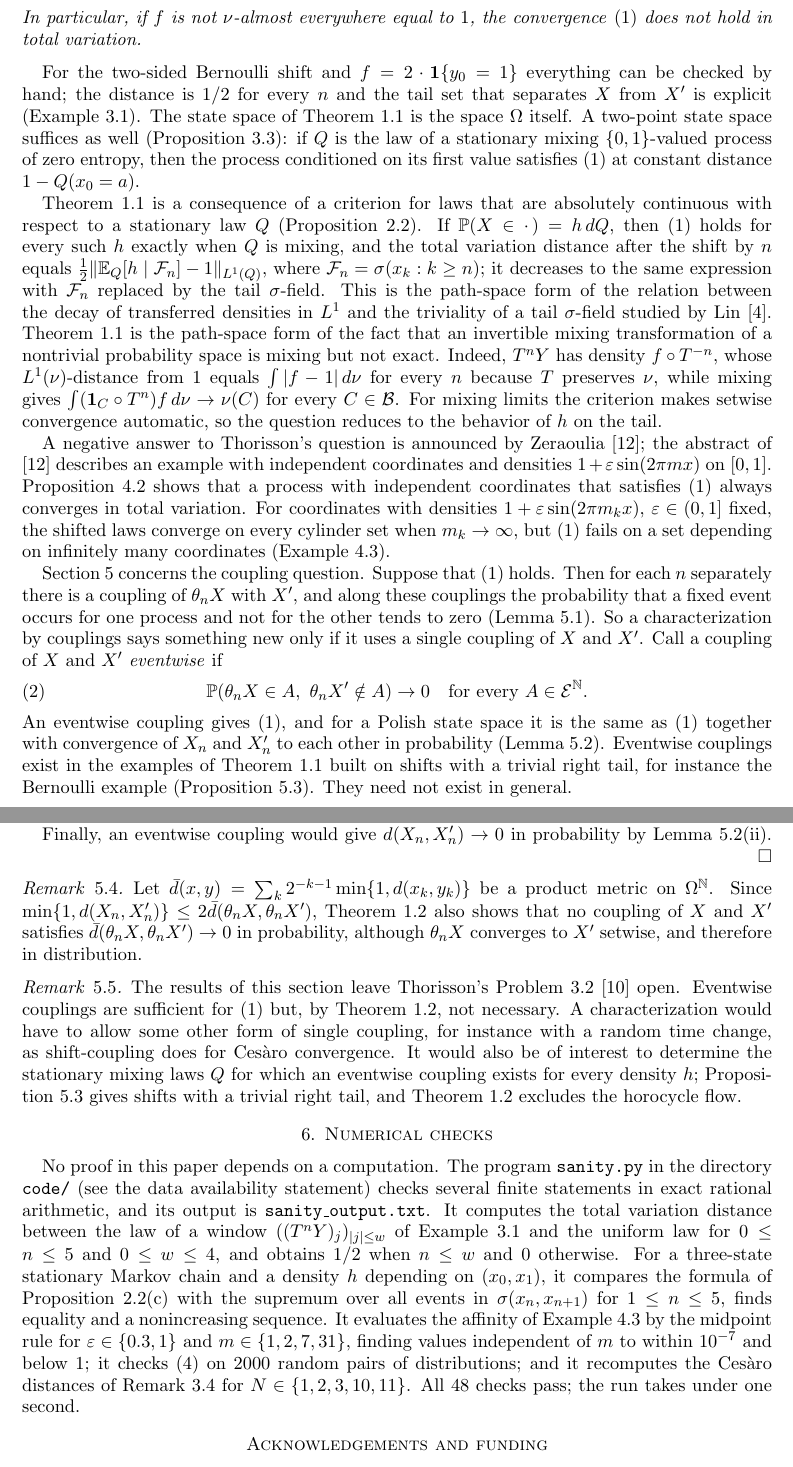
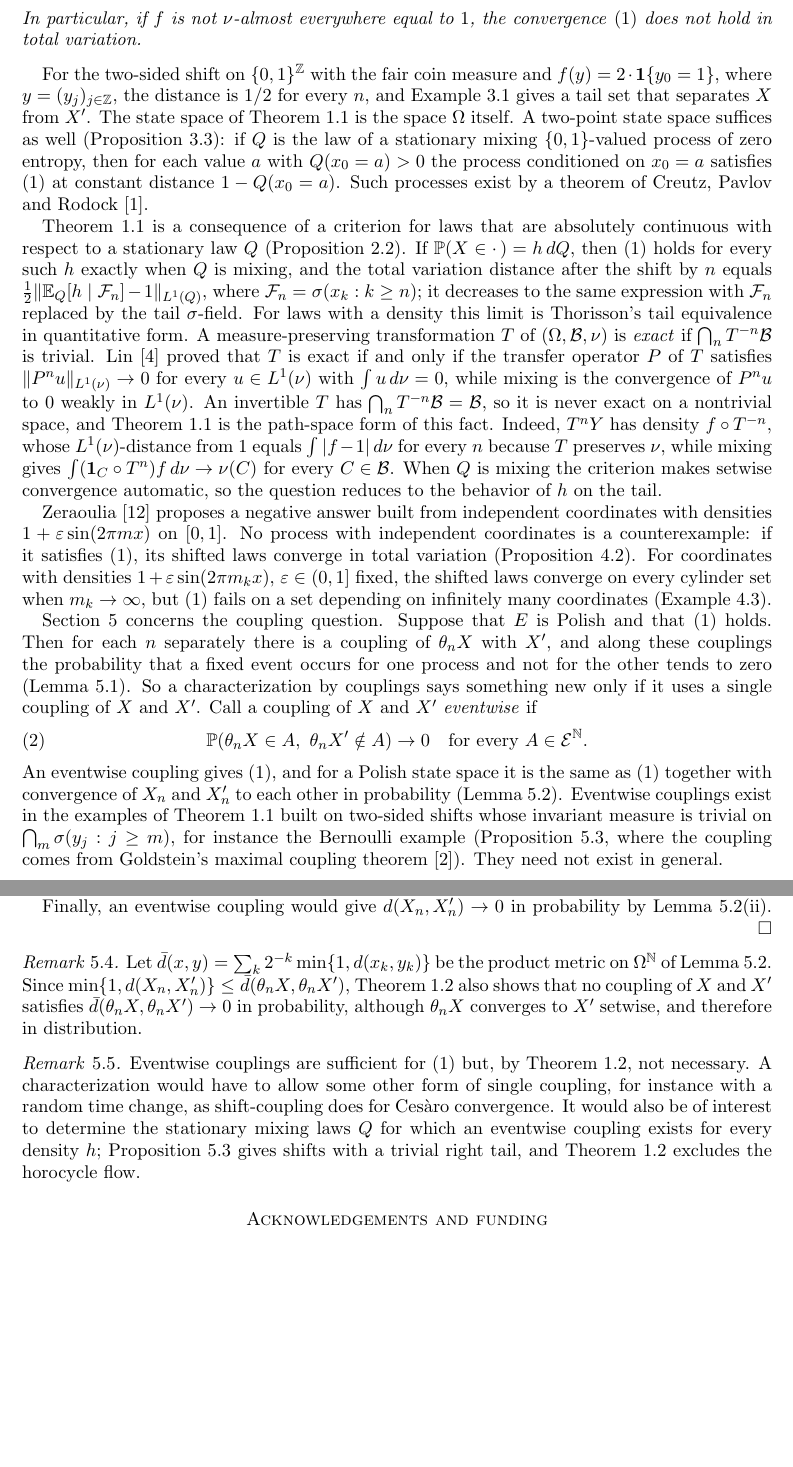
Before and after one commit to yspennstate/setwise-convergence-without-total-variation, a LaTeX paper (paper/main.tex): two parts of pages 2 and 10 of 12 before the commit and two parts of pages 2 and 10 of 11 after it, joined at a grey line, cut so that both start at the same text, the shorter picture padded with empty space. Compiled offline with pdfLaTeX.

Commit message:
Define terms at first use; state Lin's theorem; credit sources
Co-Authored-By: Claude Opus 5.5 <noreply@anthropic.com>

```diff
--- a/paper/main.tex
+++ b/paper/main.tex
@@ -92,33 +92,37 @@ In particular, if $f$ is not $\nu$-almost everywhere equal to $1$, the convergen
 total variation.
 \end{theorem}
 
-For the two-sided Bernoulli shift and $f=2\cdot\one\{y_0=1\}$ everything can be checked by hand; the distance is $1/2$
-for every $n$ and the tail set that separates $X$ from $X'$ is explicit (Example~\ref{ex:bernoulli}). The state space of
+For the two-sided shift on $\{0,1\}^\Z$ with the fair coin measure and $f(y)=2\cdot\one\{y_0=1\}$, where
+$y=(y_j)_{j\in\Z}$, the distance is $1/2$ for every $n$, and Example~\ref{ex:bernoulli} gives a tail set that
+separates $X$ from $X'$. The state space of
 Theorem~\ref{thm:main} is the space $\Omega$ itself. A two-point state space suffices as well
 (Proposition~\ref{prop:binary}): if $Q$ is the law of a stationary mixing $\{0,1\}$-valued process of zero entropy, then
-the process conditioned on its first value satisfies \eqref{eq:setwise} at constant distance $1-Q(x_0=a)$.
+for each value $a$ with $Q(x_0=a)>0$ the process conditioned on $x_0=a$ satisfies \eqref{eq:setwise} at constant
+distance $1-Q(x_0=a)$. Such processes exist by a theorem of Creutz, Pavlov and Rodock \cite{CPR23}.
 
 Theorem~\ref{thm:main} is a consequence of a criterion for laws that are absolutely continuous with respect to a
 stationary law $Q$ (Proposition~\ref{prop:criterion}). If $\Prob(X\in\cdot\,)=h\,dQ$, then \eqref{eq:setwise} holds for
 every such $h$ exactly when $Q$ is mixing, and the total variation distance after the shift by $n$ equals
 $\frac12\|\E_Q[h\mid\cF_n]-1\|_{L^1(Q)}$, where $\cF_n=\sigma(x_k:k\ge n)$; it decreases to the same expression with
-$\cF_n$ replaced by the tail $\sigma$-field. This is the path-space form of the relation between the decay of
-transferred densities in $L^1$ and the triviality of a tail $\sigma$-field studied by Lin \cite{Lin71}.
-Theorem~\ref{thm:main} is the path-space form of the fact that an invertible mixing transformation of a nontrivial
-probability space is mixing but not exact. Indeed, $T^nY$ has density $f\circ T^{-n}$, whose $L^1(\nu)$-distance from
+$\cF_n$ replaced by the tail $\sigma$-field. For laws with a density this limit is Thorisson's tail equivalence in
+quantitative form. A measure-preserving transformation $T$ of $(\Omega,\cB,\nu)$ is \emph{exact} if
+$\bigcap_nT^{-n}\cB$ is trivial. Lin \cite{Lin71} proved that $T$ is exact if and only if the transfer operator $P$
+of $T$ satisfies $\|P^nu\|_{L^1(\nu)}\to0$ for every $u\in L^1(\nu)$ with $\int u\,d\nu=0$, while mixing is the
+convergence of $P^nu$ to $0$ weakly in $L^1(\nu)$. An invertible $T$ has $\bigcap_nT^{-n}\cB=\cB$, so it is never exact
+on a nontrivial space, and Theorem~\ref{thm:main} is the path-space form of this fact. Indeed, $T^nY$ has density $f\circ T^{-n}$, whose $L^1(\nu)$-distance from
 $1$ equals $\int|f-1|\,d\nu$ for every $n$ because $T$ preserves $\nu$, while mixing gives
-$\int(\one_C\circ T^n)f\,d\nu\to\nu(C)$ for every $C\in\cB$. For mixing limits the criterion makes setwise
+$\int(\one_C\circ T^n)f\,d\nu\to\nu(C)$ for every $C\in\cB$. When $Q$ is mixing the criterion makes setwise
 convergence automatic, so the question reduces to the behavior of $h$ on the tail.
 
-A negative answer to Thorisson's question is announced by Zeraoulia \cite{Zer26}; the abstract of \cite{Zer26}
-describes an example with independent coordinates and densities $1+\varepsilon\sin(2\pi mx)$ on $[0,1]$.
-Proposition~\ref{prop:independent} shows that a process with independent coordinates that
-satisfies \eqref{eq:setwise} always converges in total variation. For coordinates with densities
+Zeraoulia \cite{Zer26} proposes a negative answer built from independent coordinates with densities
+$1+\varepsilon\sin(2\pi mx)$ on $[0,1]$. No process with independent coordinates is a counterexample: if it
+satisfies \eqref{eq:setwise}, its shifted laws converge in total variation (Proposition~\ref{prop:independent}). For coordinates with densities
 $1+\varepsilon\sin(2\pi m_kx)$, $\varepsilon\in(0,1]$ fixed, the shifted laws converge on every cylinder set when
 $m_k\to\infty$, but \eqref{eq:setwise} fails on a set depending on infinitely many coordinates
 (Example~\ref{ex:oscillating}).
 
-Section~\ref{sec:coupling} concerns the coupling question. Suppose that \eqref{eq:setwise} holds. Then for each $n$
+Section~\ref{sec:coupling} concerns the coupling question. Suppose that $E$ is Polish and that
+\eqref{eq:setwise} holds. Then for each $n$
 separately there is a coupling of $\theta_nX$ with $X'$, and along these couplings the probability that a fixed event
 occurs for one process and not for the other tends to zero (Lemma~\ref{lem:family}). So a characterization by
 couplings says something new only if it uses a single coupling of $X$ and $X'$. Call a coupling of $X$ and $X'$ \emph{eventwise} if
@@ -127,8 +131,9 @@ couplings says something new only if it uses a single coupling of $X$ and $X'$.
 \end{equation}
 An eventwise coupling gives \eqref{eq:setwise}, and for a Polish state space it is the same as \eqref{eq:setwise}
 together with convergence of $X_n$ and $X'_n$ to each other in probability (Lemma~\ref{lem:closeness}). Eventwise
-couplings exist in the examples of Theorem~\ref{thm:main} built on shifts with a trivial right tail, for instance the
-Bernoulli example (Proposition~\ref{prop:Ktail}). They need not exist in general.
+couplings exist in the examples of Theorem~\ref{thm:main} built on two-sided shifts whose invariant measure is trivial on $\bigcap_m\sigma(y_j:j\ge m)$, for instance the
+Bernoulli example (Proposition~\ref{prop:Ktail}, where the coupling comes from Goldstein's maximal coupling
+theorem \cite{Gol79}). They need not exist in general.
 
 \begin{theorem}\label{thm:horocycle}
 Let $G=\mathrm{SL}(2,\R)$, let $\Gamma\subset G$ be a cocompact lattice, let $\Omega=\Gamma\backslash G$ with its
@@ -586,34 +592,20 @@ Finally, an eventwise coupling would give $d(X_n,X'_n)\to0$ in probability by Le
 \end{proof}
 
 \begin{remark}\label{rem:problem33}
-Let $\bar d(x,y)=\sum_k2^{-k-1}\min\{1,d(x_k,y_k)\}$ be a product metric on $\Omega^\N$. Since
-$\min\{1,d(X_n,X'_n)\}\le2\bar d(\theta_nX,\theta_nX')$, Theorem~\ref{thm:horocycle} also shows that no coupling of $X$ and $X'$ satisfies
+Let $\bar d(x,y)=\sum_k2^{-k}\min\{1,d(x_k,y_k)\}$ be the product metric on $\Omega^\N$ of
+Lemma~\ref{lem:closeness}. Since $\min\{1,d(X_n,X'_n)\}\le\bar d(\theta_nX,\theta_nX')$, Theorem~\ref{thm:horocycle} also shows that no coupling of $X$ and $X'$ satisfies
 $\bar d(\theta_nX,\theta_nX')\to0$ in probability, although $\theta_nX$ converges to $X'$ setwise, and therefore in
 distribution.
 \end{remark}
 
 \begin{remark}\label{rem:open}
-The results of this section leave Thorisson's Problem~3.2 \cite{ThoPre} open. Eventwise couplings are sufficient for
+Eventwise couplings are sufficient for
 \eqref{eq:setwise} but, by Theorem~\ref{thm:horocycle}, not necessary. A characterization would have to allow some
 other form of single coupling, for instance with a random time change, as shift-coupling does for Ces\`aro
 convergence. It would also be of interest to determine the stationary mixing laws $Q$ for which an eventwise coupling
 exists for every density $h$; Proposition~\ref{prop:Ktail} gives shifts with a trivial right tail, and
 Theorem~\ref{thm:horocycle} excludes the horocycle flow.
 \end{remark}
-
-\section{Numerical checks}\label{sec:numerics}
-
-No proof in this paper depends on a computation. The program \texttt{sanity.py} in the directory \texttt{code/}
-(see the data availability statement) checks several finite statements in exact rational arithmetic, and its output
-is \texttt{sanity\_output.txt}. It computes the total variation distance between the law of a window
-$((T^nY)_j)_{|j|\le w}$ of Example~\ref{ex:bernoulli} and the uniform law for $0\le n\le5$ and $0\le w\le4$, and
-obtains $1/2$ when $n\le w$ and $0$ otherwise. For a three-state stationary Markov chain and a density $h$ depending on
-$(x_0,x_1)$, it compares the formula of Proposition~\ref{prop:criterion}(c) with the supremum over all events in
-$\sigma(x_n,x_{n+1})$ for $1\le n\le5$, finds equality and a nonincreasing sequence. It evaluates the affinity of
-Example~\ref{ex:oscillating} by the midpoint rule for $\varepsilon\in\{0.3,1\}$ and $m\in\{1,2,7,31\}$, finding
-values independent of $m$ to within $10^{-7}$ and below $1$; it checks \eqref{eq:lecam} on $2000$ random pairs of
-distributions; and it recomputes the Ces\`aro distances of Remark~\ref{rem:position} for $N\in\{1,2,3,10,11\}$. All
-$48$ checks pass; the run takes under one second.
 
 \section*{Acknowledgements and funding}
 This work was done by AI agents, Claude (Anthropic) and Codex (OpenAI), connected to Math Brain~\cite{MathBrainRepo}
```
Also changed, not shown: paper/main.pdf, paper/main.tex (29 more changed lines).
